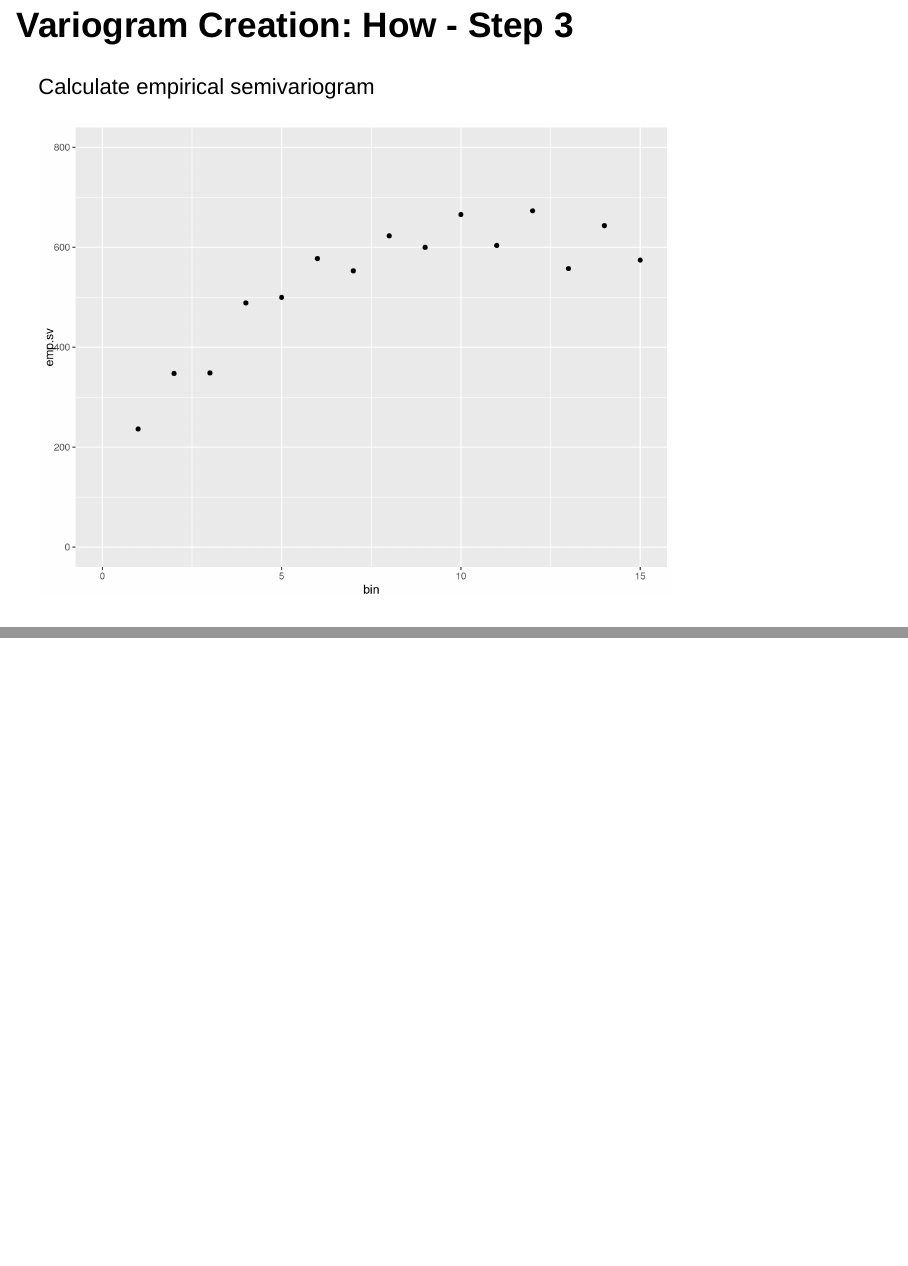
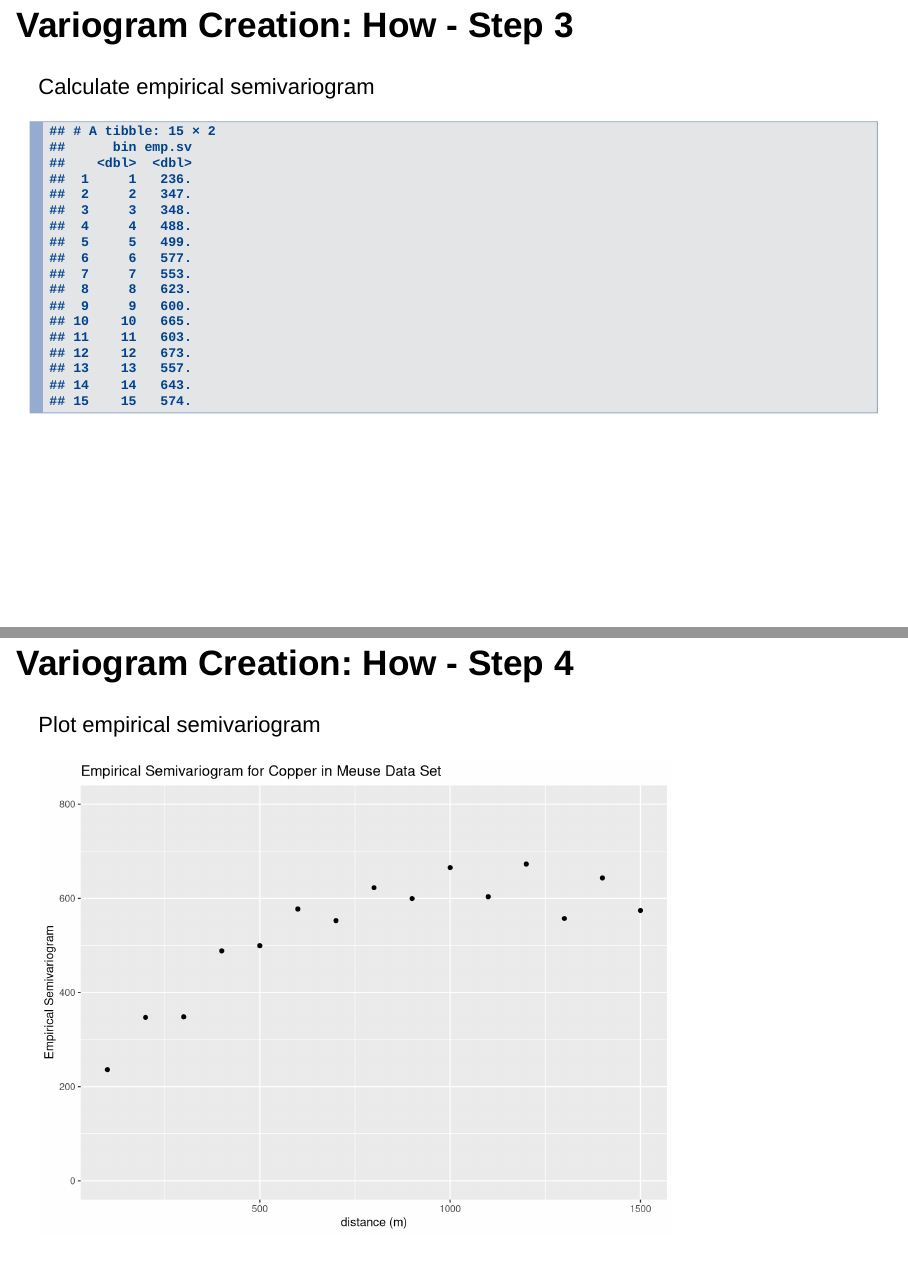
Before and after one commit to Stat534/Lecture5, an R Markdown document (docs/index.Rmd): pages 141 and 142 of 142 before the commit and pages 141 and 142 of 144 after it, joined at a grey line. Rendered offline with R 4.5, knitr and Pandoc, with nearby package versions; drawn as Slidy slides in place of the format the file asks for; code that draws random numbers runs with fixed seeds of ours; some code elsewhere in the file could not run offline.

Commit message:
final slides

````diff
--- a/docs/index.Rmd
+++ b/docs/index.Rmd
@@ -10,6 +10,7 @@ output:
 
 ```{r setup, include=FALSE}
 knitr::opts_chunk$set(echo = FALSE)
+knitr::opts_chunk$set(message = FALSE)
 library(knitr)
 library(ggplot2)
 library(dplyr)
@@ -289,8 +290,13 @@ Calculate empirical semivariogram
 ```{r}
 dist.sq <- dist(meuse.small$copper)^2
 
-data.frame(dist = as.numeric(dist.mat), diff = as.numeric(dist.sq)) %>% mutate(bin = floor(dist / bin.width) + 1) %>% filter(bin < 16) %>% group_by(bin) %>% summarize(emp.sv = .5 * mean(diff)) %>% ggplot(aes(x=bin, y= emp.sv)) + geom_point() + xlim(0,15) + ylim(0,800)
-
-## CONTINUE HERE, need to clean up image and verify
+vario.dat <- data.frame(dist = as.numeric(dist.mat), diff = as.numeric(dist.sq)) %>% mutate(bin = floor(dist / bin.width) + 1) %>% filter(bin < 16) %>% group_by(bin) %>% summarize(emp.sv = .5 * mean(diff))
+vario.dat
 
 ```
+
+## Variogram Creation: How - Step 4
+
+Plot empirical semivariogram
+```{r}
+vario.dat %>% ggplot(aes(x=bin, y= emp.sv)) + geom_point() + xlim(0,15) + ylim(0,800) + scale_x_continuous(breaks=c(5, 10, 15), labels =c('500','1000','1500')) + ggtitle('Empirical Semivariogram for Copper in Meuse Data Set') + xlab('distance (m)') + ylab('Empirical Semivariogram')
````
Also changed, not shown: docs/index.Rmd (11 more changed lines), 1 other file.
